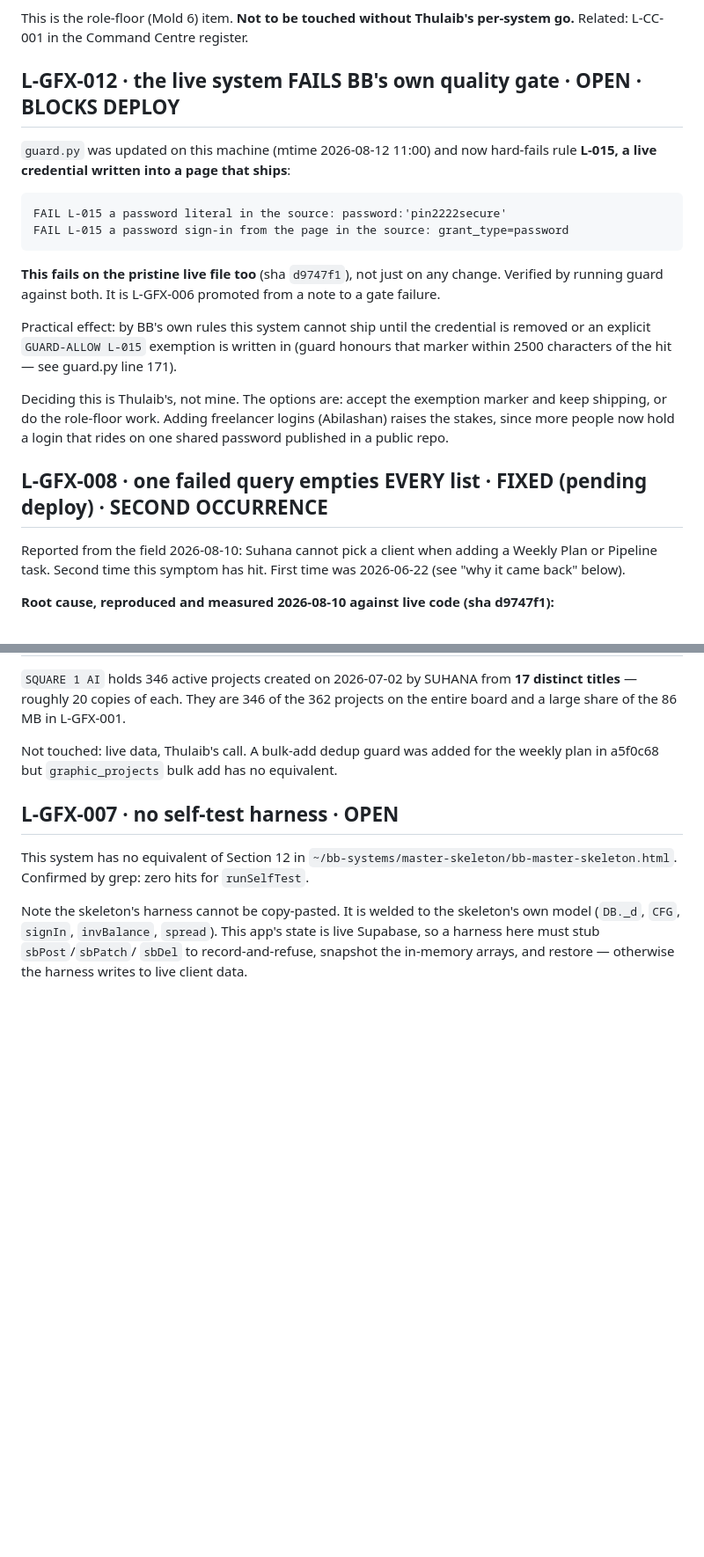
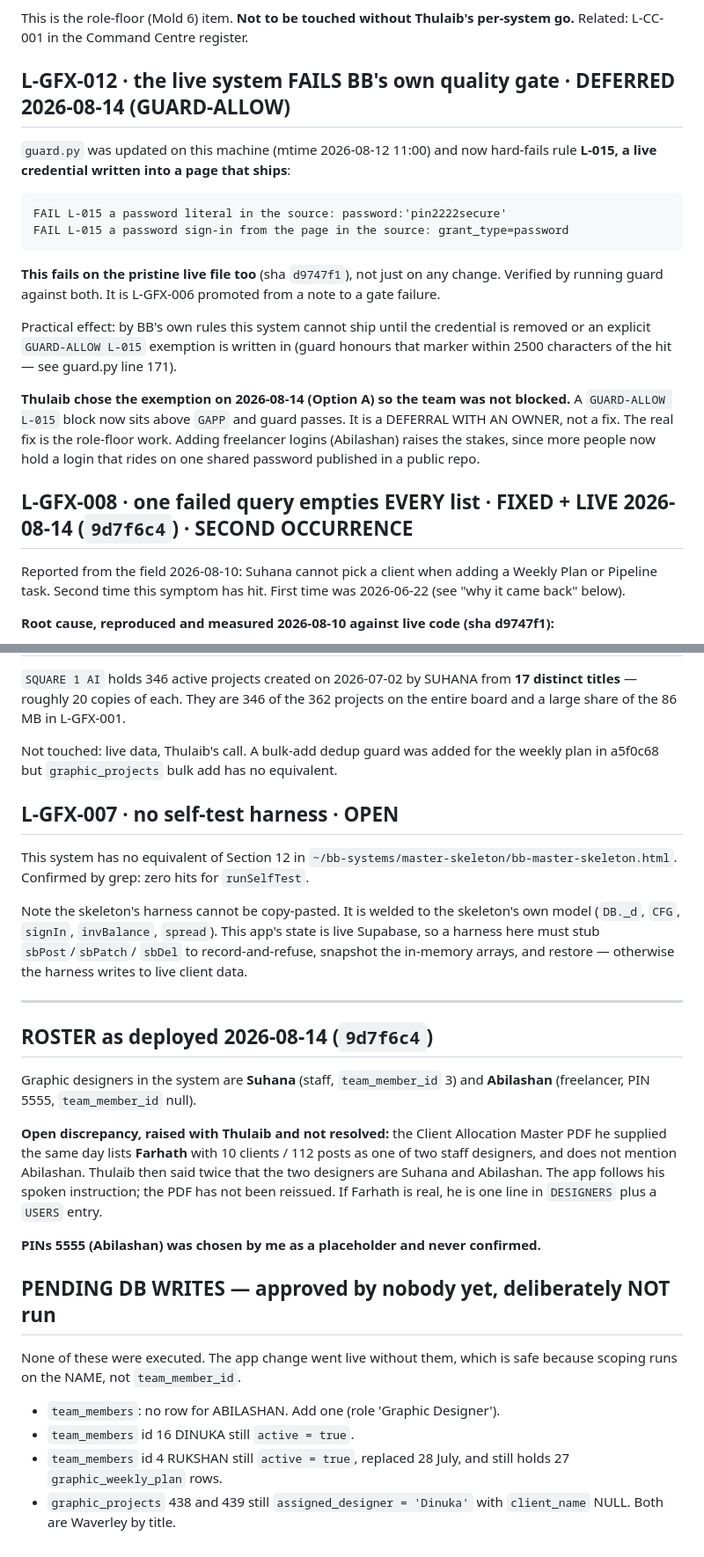
Before and after one commit to businessboosterlk/bb-graphic-system, a Markdown page: LANDMINES.md, 2 parts joined by grey strips. Shown at 88% size. Drawn GitHub-style; blank space fills up the shorter version.

Commit message:
LANDMINES: mark L-GFX-008/009 live, L-GFX-012 deferred, record roster discrepancy and pending DB writes
Co-Authored-By: Claude Opus 5 <noreply@anthropic.com>

```diff
--- a/LANDMINES.md
+++ b/LANDMINES.md
@@ -85,7 +85,7 @@ silently to anon reads and every authenticated-only table starts returning 401.
 This is the role-floor (Mold 6) item. **Not to be touched without Thulaib's
 per-system go.** Related: L-CC-001 in the Command Centre register.
 
-## L-GFX-012 · the live system FAILS BB's own quality gate · OPEN · BLOCKS DEPLOY
+## L-GFX-012 · the live system FAILS BB's own quality gate · DEFERRED 2026-08-14 (GUARD-ALLOW)
 `guard.py` was updated on this machine (mtime 2026-08-12 11:00) and now hard-fails
 rule **L-015, a live credential written into a page that ships**:
 
@@ -102,12 +102,13 @@ Practical effect: by BB's own rules this system cannot ship until the credential
 is removed or an explicit `GUARD-ALLOW L-015` exemption is written in (guard
 honours that marker within 2500 characters of the hit — see guard.py line 171).
 
-Deciding this is Thulaib's, not mine. The options are: accept the exemption
-marker and keep shipping, or do the role-floor work. Adding freelancer logins
+**Thulaib chose the exemption on 2026-08-14 (Option A) so the team was not
+blocked.** A `GUARD-ALLOW L-015` block now sits above `GAPP` and guard passes.
+It is a DEFERRAL WITH AN OWNER, not a fix. The real fix is the role-floor work. Adding freelancer logins
 (Abilashan) raises the stakes, since more people now hold a login that rides on
 one shared password published in a public repo.
 
-## L-GFX-008 · one failed query empties EVERY list · FIXED (pending deploy) · SECOND OCCURRENCE
+## L-GFX-008 · one failed query empties EVERY list · FIXED + LIVE 2026-08-14 (`9d7f6c4`) · SECOND OCCURRENCE
 Reported from the field 2026-08-10: Suhana cannot pick a client when adding a
 Weekly Plan or Pipeline task. Second time this symptom has hit. First time was
 2026-06-22 (see "why it came back" below).
@@ -241,3 +242,28 @@ skeleton's own model (`DB._d`, `CFG`, `signIn`, `invBalance`, `spread`). This
 app's state is live Supabase, so a harness here must stub `sbPost`/`sbPatch`/
 `sbDel` to record-and-refuse, snapshot the in-memory arrays, and restore —
 otherwise the harness writes to live client data.
+
+---
+
+## ROSTER as deployed 2026-08-14 (`9d7f6c4`)
+Graphic designers in the system are **Suhana** (staff, `team_member_id` 3) and
+**Abilashan** (freelancer, PIN 5555, `team_member_id` null).
+
+**Open discrepancy, raised with Thulaib and not resolved:** the Client Allocation
+Master PDF he supplied the same day lists **Farhath** with 10 clients / 112 posts
+as one of two staff designers, and does not mention Abilashan. Thulaib then said
+twice that the two designers are Suhana and Abilashan. The app follows his spoken
+instruction; the PDF has not been reissued. If Farhath is real, he is one line in
+`DESIGNERS` plus a `USERS` entry.
+
+**PINs 5555 (Abilashan) was chosen by me as a placeholder and never confirmed.**
+
+## PENDING DB WRITES — approved by nobody yet, deliberately NOT run
+None of these were executed. The app change went live without them, which is safe
+because scoping runs on the NAME, not `team_member_id`.
+- `team_members`: no row for ABILASHAN. Add one (role 'Graphic Designer').
+- `team_members` id 16 DINUKA still `active = true`.
+- `team_members` id 4 RUKSHAN still `active = true`, replaced 28 July, and still
+  holds 27 `graphic_weekly_plan` rows.
+- `graphic_projects` 438 and 439 still `assigned_designer = 'Dinuka'` with
+  `client_name` NULL. Both are Waverley by title.
```
Also changed, not shown: other parts of LANDMINES.md (+1 -1 lines).
